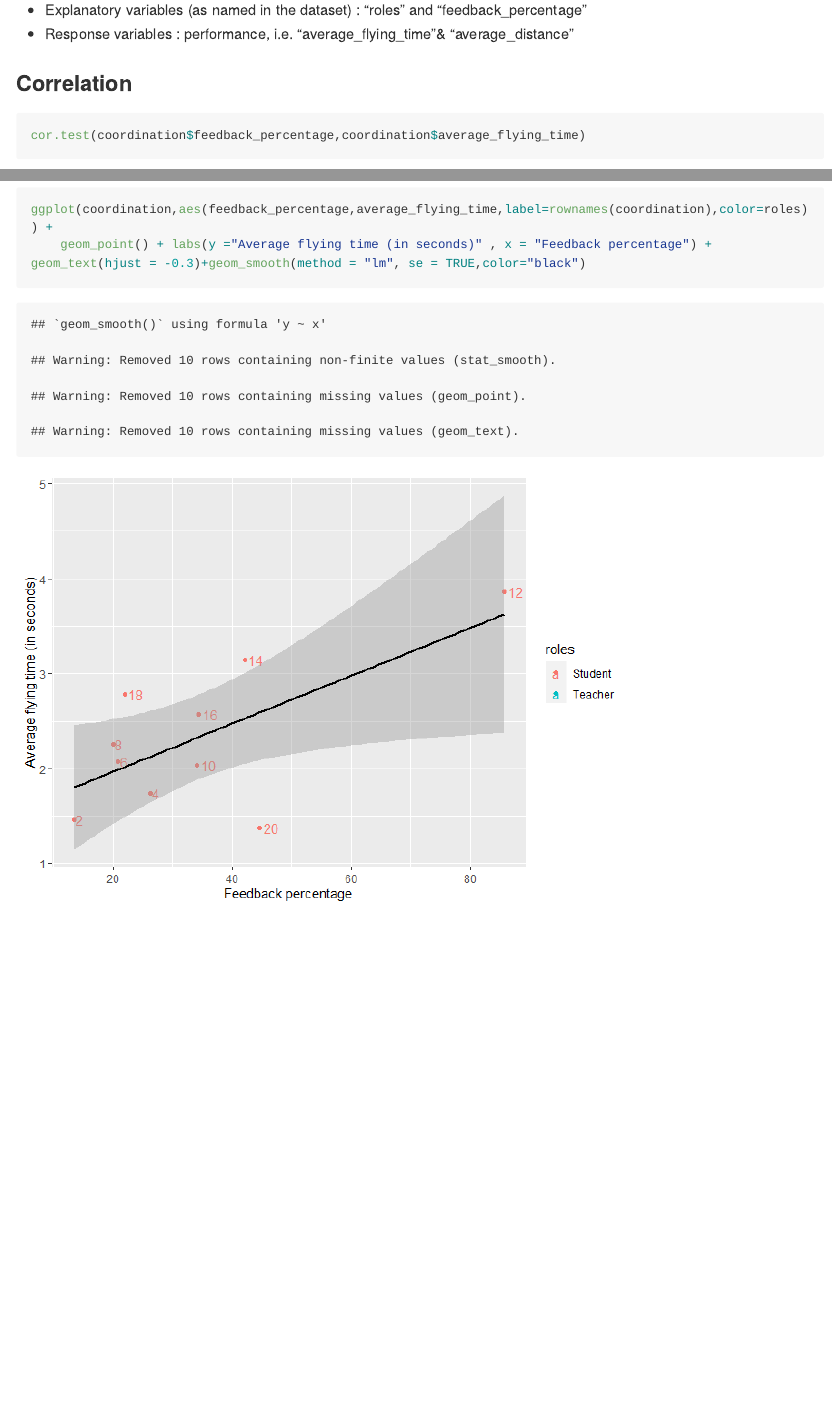
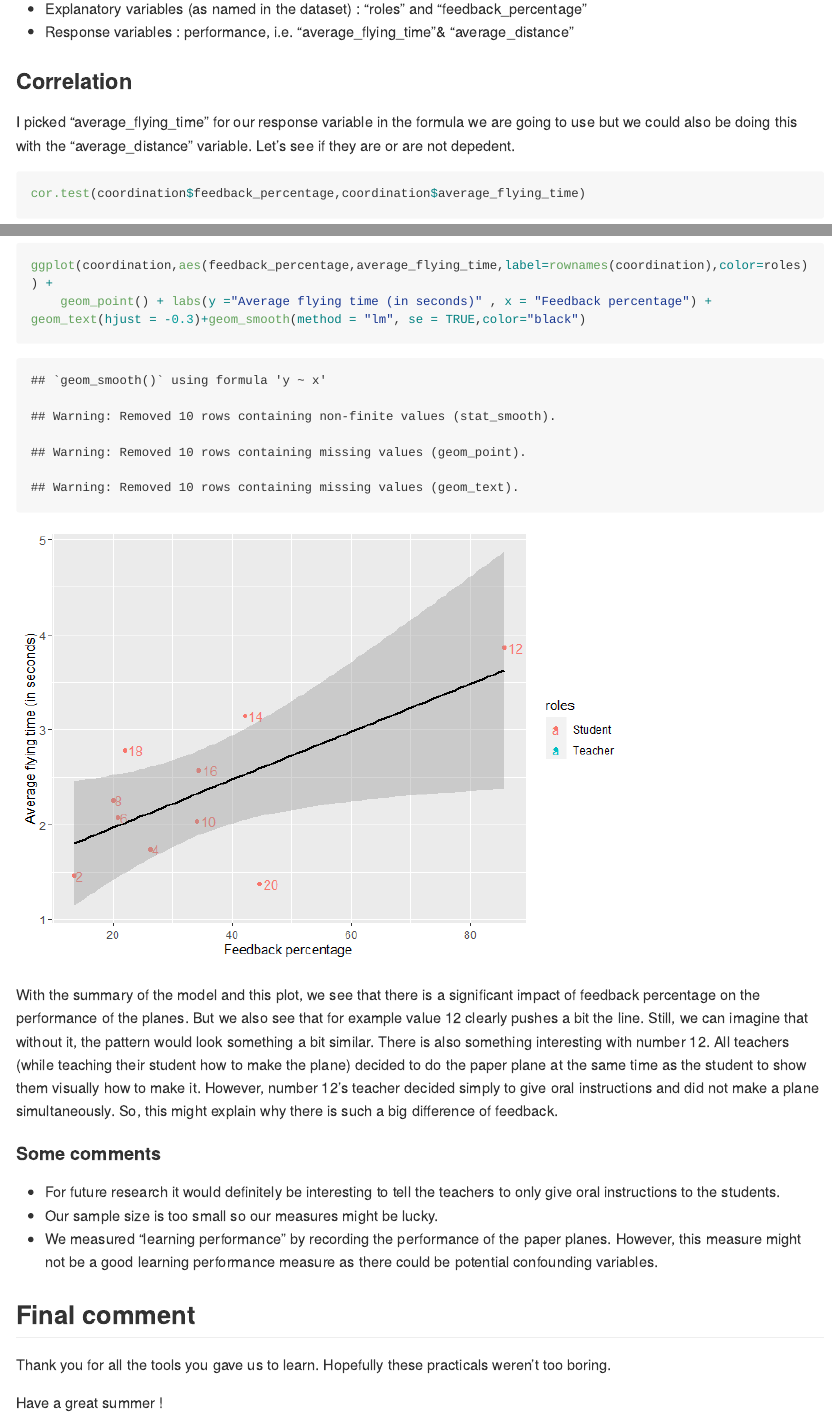
Before and after one commit to kaktos2/Practicals, an R Markdown document (DP_week8/DP_week8.Rmd): the page in a window 1100 px wide, from 1490 px down before the commit and from 1520 px down after it, so that both start at the same text, and a second part further down, joined at a grey line. The pictures show the output file DP_week8/DP_week8.md that the author committed with the source, drawn offline in the style of GitHub; long lines of code are wrapped.

Commit message:
Practical 7 - Final

````diff
--- a/DP_week8/DP_week8.Rmd
+++ b/DP_week8/DP_week8.Rmd
@@ -33,7 +33,7 @@ coordination %>% kable()
 
 ### Correlation
 
-I picked "average_flying_time" for our response variable in the formula we are going to use but we could also be doing this with the "average_distance" variable.
+I picked "average_flying_time" for our response variable in the formula we are going to use but we could also be doing this with the "average_distance" variable. Let's see if they are or are not depedent.
 
 ```{r}
 cor.test(coordination$feedback_percentage,coordination$average_flying_time)
@@ -59,4 +64,19 @@ ggplot(coordination,aes(feedback_percentage,average_flying_time,label=rownames(c
     geom_point() + labs(y ="Average flying time (in seconds)" , x = "Feedback percentage") + geom_text(hjust = -0.3)+geom_smooth(method = "lm", se = TRUE,color="black")
 ```
 
-With the summary of the model and this plot, we see that there is a significant impact of feedback percentage on the performance of the planes.
+
+With the summary of the model and this plot, we see that there is a significant impact of feedback percentage on the performance of the planes. But we also see that for example value 12 clearly pushes a bit the line. Still, we can imagine that without it, the pattern would look something a bit similar. There is also something interesting with number 12. All teachers (while teaching their student how to make the plane) decided to do the paper plane at the same time as the student to show them visually how to make it. However, number 12's teacher decided simply to give oral instructions and did not make a plane simultaneously. So, this might explain why there is such a big difference of feedback.
+
+#### Some comments
+
+- For future research it would definitely be interesting to tell the teachers to only give oral instructions to the students.
+- Our sample size is too small so our measures might be lucky.
+- We measured "learning performance" by recording the performance of the paper planes. However, this measure might not be a good learning performance measure as there could be potential confounding variables.
+
+
+
+## Final comment
+
+Thank you for all the tools you gave us to learn. Hopefully these practicals weren't too boring.
+
+Have a great summer !
````
Also changed, not shown: DP_week8/DP_week8.md, DP_week8/DP_week8_files/figure-gfm/unnamed-chunk-6-1.png (added), DP_week8/DP_week8.Rmd (11 more changed lines).
